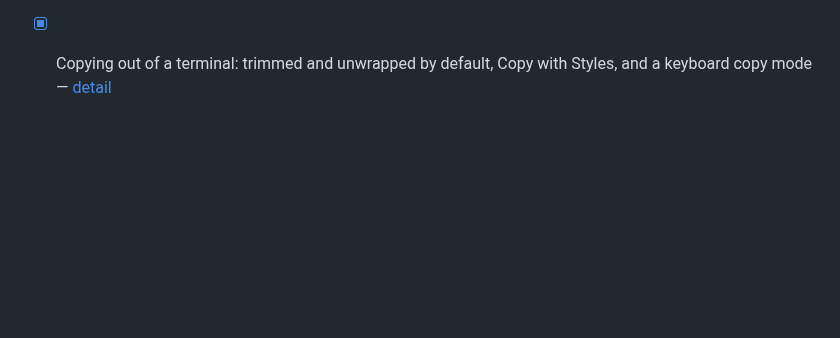
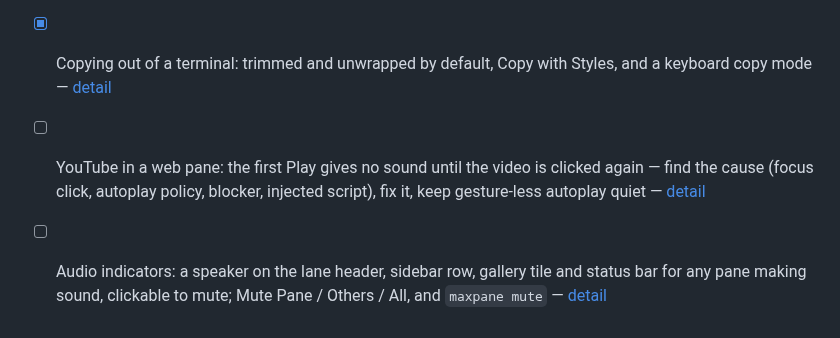
Before and after one commit to ddrscott/max-pane, a Markdown page: docs/work/queue.md, the part around the change. Drawn GitHub-style; blank space fills up the shorter version.

Commit message:
chore: queue the silent first Play in YouTube panes, and audio indicators with per-pane mute
Co-Authored-By: Claude Fable 5.1 <noreply@anthropic.com>

```diff
--- a/docs/work/queue.md
+++ b/docs/work/queue.md
@@ -64,3 +64,5 @@
 - [x] Paste history picker: what was pasted into and copied out of terminals, never the system clipboard, never concealed or private content — [detail](paste-history.md)
 - [x] Advanced Paste: one sheet combining the landed transforms plus a regex, with a preview of the exact bytes (last; rejects itself if too few transforms exist) — [detail](paste-advanced-dialog.md)
 - [x] Copying out of a terminal: trimmed and unwrapped by default, Copy with Styles, and a keyboard copy mode — [detail](terminal-copy-side.md)
+- [ ] YouTube in a web pane: the first Play gives no sound until the video is clicked again — find the cause (focus click, autoplay policy, blocker, injected script), fix it, keep gesture-less autoplay quiet — [detail](web-first-play-silent.md)
+- [ ] Audio indicators: a speaker on the lane header, sidebar row, gallery tile and status bar for any pane making sound, clickable to mute; Mute Pane / Others / All, and `maxpane mute` — [detail](web-audio-indicators.md)
```
Also changed, not shown: docs/work/web-audio-indicators.md (added, +104 -0 lines), docs/work/web-first-play-silent.md (added, +96 -0 lines).
